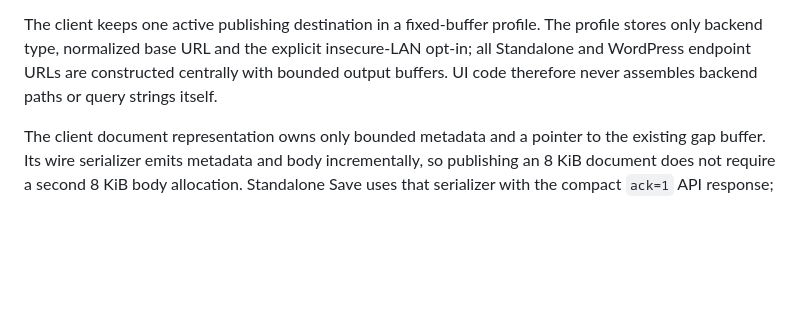
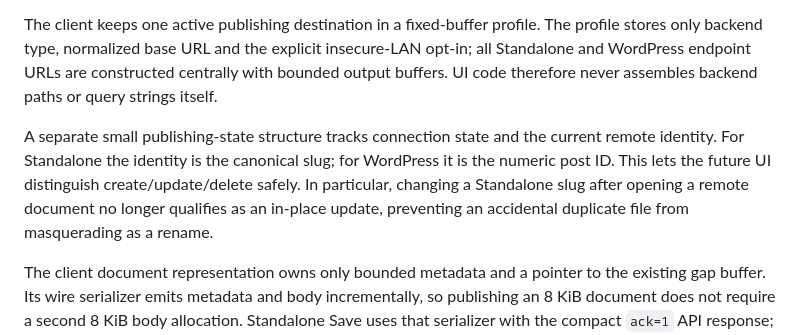
Before and after one commit to dannykeat-projects/SEE64YOU, a Markdown page: docs/ARCHITECTURE.md, the part around the change. Drawn GitHub-style; blank space fills up the shorter version.

Commit message:
Document remote publishing identity state

```diff
--- a/docs/ARCHITECTURE.md
+++ b/docs/ARCHITECTURE.md
@@ -67,6 +67,8 @@ The first standalone publisher operation is login. It lets the firmware build a
 
 The client keeps one active publishing destination in a fixed-buffer profile. The profile stores only backend type, normalized base URL and the explicit insecure-LAN opt-in; all Standalone and WordPress endpoint URLs are constructed centrally with bounded output buffers. UI code therefore never assembles backend paths or query strings itself.
 
+A separate small publishing-state structure tracks connection state and the current remote identity. For Standalone the identity is the canonical slug; for WordPress it is the numeric post ID. This lets the future UI distinguish create/update/delete safely. In particular, changing a Standalone slug after opening a remote document no longer qualifies as an in-place update, preventing an accidental duplicate file from masquerading as a rename.
+
 The client document representation owns only bounded metadata and a pointer to the existing gap buffer. Its wire serializer emits metadata and body incrementally, so publishing an 8 KiB document does not require a second 8 KiB body allocation. Standalone Save uses that serializer with the compact `ack=1` API response; Delete uses the firmware's URL-encoded body builder. Both reuse the same bearer-auth and transport-safety path as login.
 
 ### C64U transport security
```
